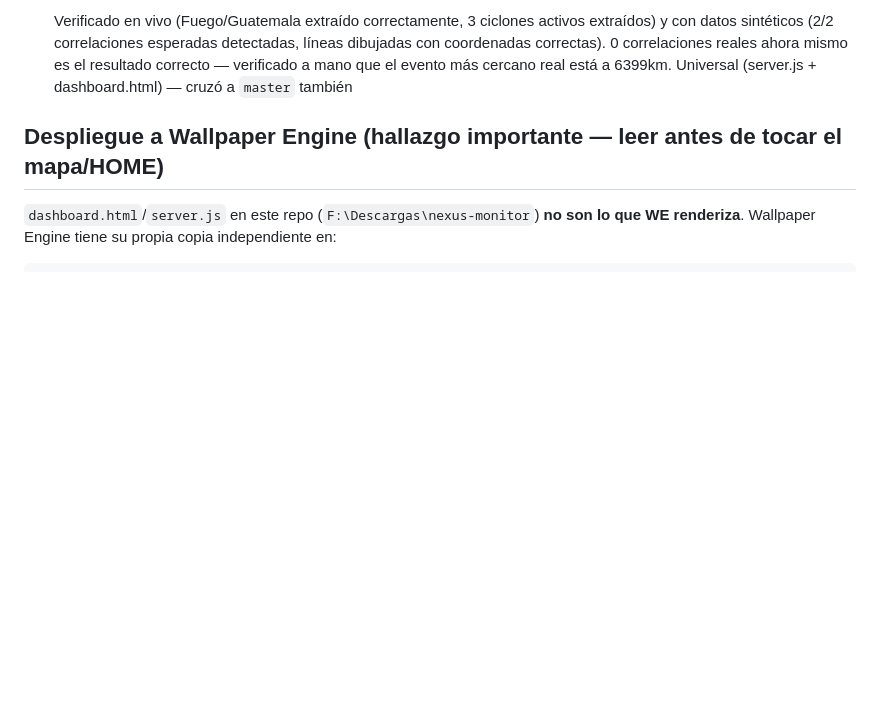
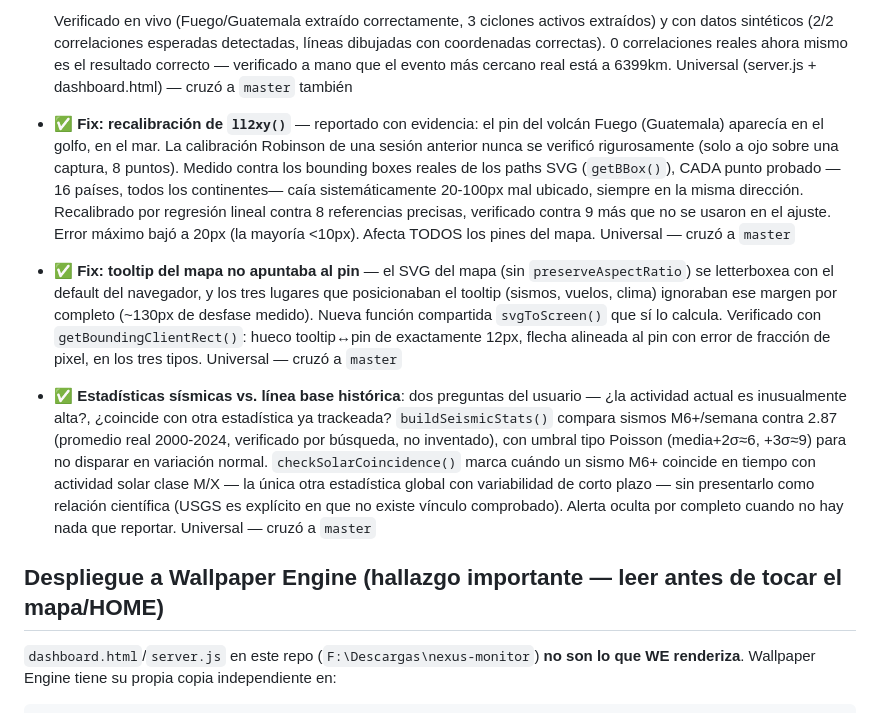
Before and after one commit to SergioLugoPM/nexus-monitor, a Markdown page: ROADMAP.md, the part around the change. Drawn GitHub-style; blank space fills up the shorter version.

Commit message:
docs: registrar fix de calibración del mapa, fix del tooltip, y estadísticas sísmicas

```diff
--- a/ROADMAP.md
+++ b/ROADMAP.md
@@ -306,6 +306,37 @@ antes de ejecutar. Ver detalle completo abajo en "Estado actual".
   0 correlaciones reales ahora mismo es el resultado correcto —
   verificado a mano que el evento más cercano real está a 6399km.
   Universal (server.js + dashboard.html) — cruzó a `master` también
+- ✅ **Fix: recalibración de `ll2xy()`** — reportado con evidencia: el pin
+  del volcán Fuego (Guatemala) aparecía en el golfo, en el mar. La
+  calibración Robinson de una sesión anterior nunca se verificó
+  rigurosamente (solo a ojo sobre una captura, 8 puntos). Medido contra
+  los bounding boxes reales de los paths SVG (`getBBox()`), CADA punto
+  probado —16 países, todos los continentes— caía sistemáticamente
+  20-100px mal ubicado, siempre en la misma dirección. Recalibrado por
+  regresión lineal contra 8 referencias precisas, verificado contra 9
+  más que no se usaron en el ajuste. Error máximo bajó a 20px (la
+  mayoría <10px). Afecta TODOS los pines del mapa. Universal — cruzó a
+  `master`
+- ✅ **Fix: tooltip del mapa no apuntaba al pin** — el SVG del mapa
+  (sin `preserveAspectRatio`) se letterboxea con el default del
+  navegador, y los tres lugares que posicionaban el tooltip (sismos,
+  vuelos, clima) ignoraban ese margen por completo (~130px de desfase
+  medido). Nueva función compartida `svgToScreen()` que sí lo calcula.
+  Verificado con `getBoundingClientRect()`: hueco tooltip↔pin de
+  exactamente 12px, flecha alineada al pin con error de fracción de
+  pixel, en los tres tipos. Universal — cruzó a `master`
+- ✅ **Estadísticas sísmicas vs. línea base histórica**: dos preguntas
+  del usuario — ¿la actividad actual es inusualmente alta?, ¿coincide
+  con otra estadística ya trackeada? `buildSeismicStats()` compara
+  sismos M6+/semana contra 2.87 (promedio real 2000-2024, verificado
+  por búsqueda, no inventado), con umbral tipo Poisson (media+2σ≈6,
+  +3σ≈9) para no disparar en variación normal. `checkSolarCoincidence()`
+  marca cuándo un sismo M6+ coincide en tiempo con actividad solar
+  clase M/X — la única otra estadística global con variabilidad de
+  corto plazo — sin presentarlo como relación científica (USGS es
+  explícito en que no existe vínculo comprobado). Alerta oculta por
+  completo cuando no hay nada que reportar. Universal — cruzó a
+  `master`
 
 ## Despliegue a Wallpaper Engine (hallazgo importante — leer antes de tocar el mapa/HOME)
 
```
